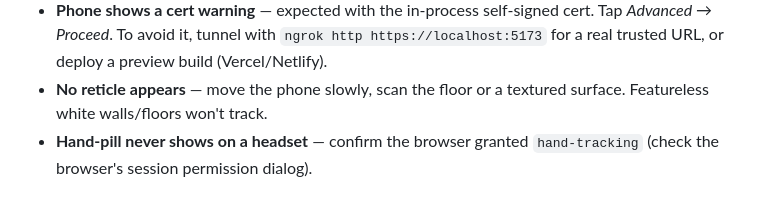
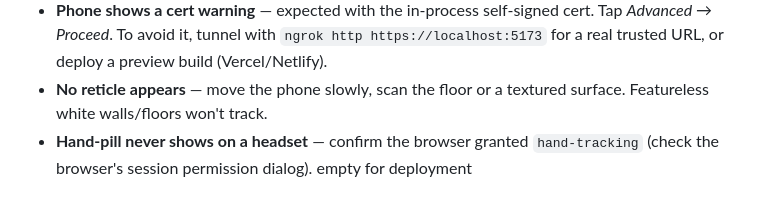
Before and after one commit to kushagra-wu/ar-projectile, a Markdown page: README.md, the part around the change. Rendered like a GitHub page.

Commit message:
Empty commit for deployment trigger
Added note about empty state for deployment.

```diff
--- a/README.md
+++ b/README.md
@@ -82,3 +82,4 @@ Simulated at 50 Hz up to `t = 4 s` (or until landing). See [src/physics/projecti
 - **Phone shows a cert warning** — expected with the in-process self-signed cert. Tap *Advanced → Proceed*. To avoid it, tunnel with `ngrok http https://localhost:5173` for a real trusted URL, or deploy a preview build (Vercel/Netlify).
 - **No reticle appears** — move the phone slowly, scan the floor or a textured surface. Featureless white walls/floors won't track.
 - **Hand-pill never shows on a headset** — confirm the browser granted `hand-tracking` (check the browser's session permission dialog).
+  empty for deployment
```
